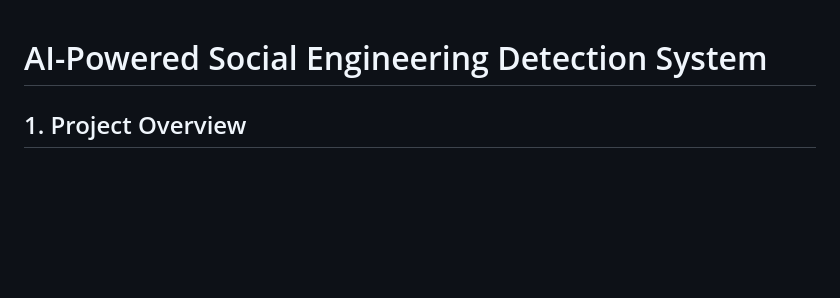
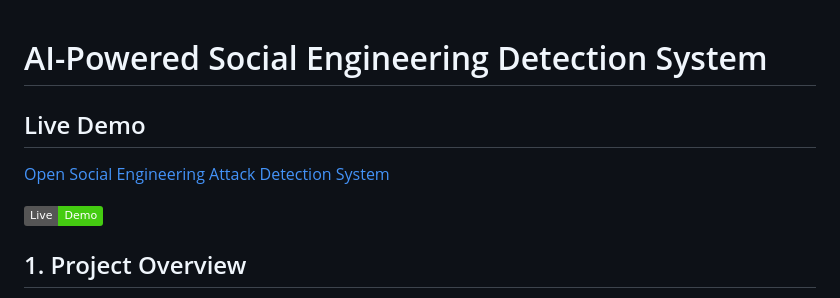
Before and after one commit to chandugoparajuc4-gif/AI-powered-social-engineering-attack-detection-system, a Markdown page: README.md, the part around the change. Rendered like a GitHub page; badges without logos; blank space fills up the shorter version.

Commit message:
Add live demo link to README

```diff
--- a/README.md
+++ b/README.md
@@ -1,5 +1,11 @@
 
 # AI-Powered Social Engineering Detection System
+
+## Live Demo
+
+[Open Social Engineering Attack Detection System](https://ai-powered-social-engineering-attack.onrender.com)
+
+[![Live Demo](https://img.shields.io/badge/Live-Demo-brightgreen)](https://ai-powered-social-engineering-attack.onrender.com)
 
 ## 1. Project Overview
 
```
